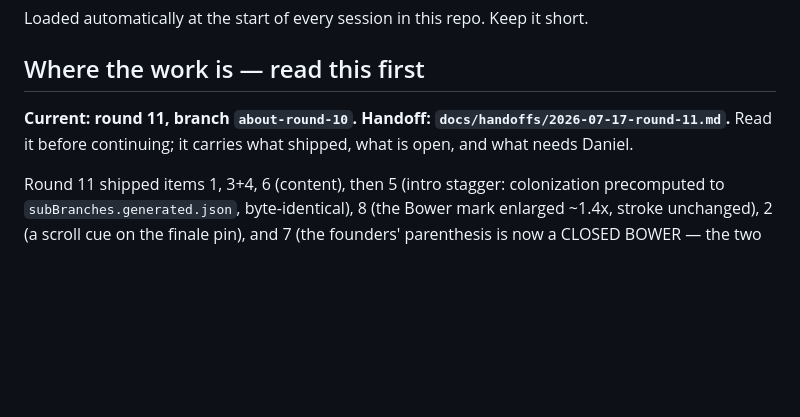
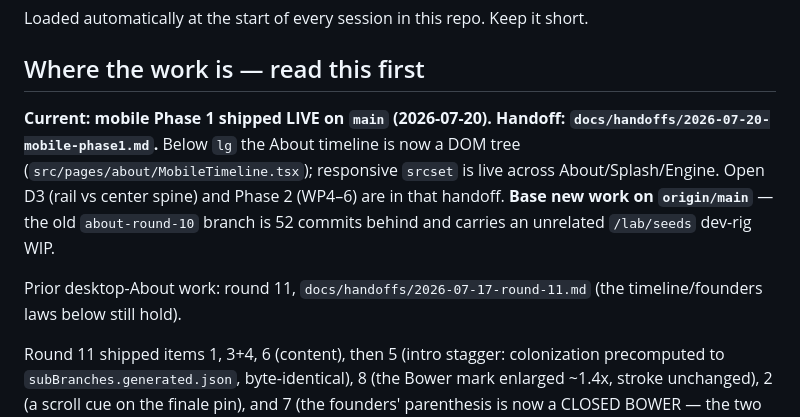
Before and after one commit to danielguerrarmz-create/project-eden, a Markdown page: CLAUDE.md, the part around the change. Rendered like a GitHub page; blank space fills up the shorter version.

```diff
--- a/CLAUDE.md
+++ b/CLAUDE.md
@@ -4,8 +4,15 @@ Loaded automatically at the start of every session in this repo. Keep it short.
 
 ## Where the work is — read this first
 
-**Current: round 11, branch `about-round-10`. Handoff: `docs/handoffs/2026-07-17-round-11.md`.**
-Read it before continuing; it carries what shipped, what is open, and what needs Daniel.
+**Current: mobile Phase 1 shipped LIVE on `main` (2026-07-20). Handoff:
+`docs/handoffs/2026-07-20-mobile-phase1.md`.** Below `lg` the About timeline is now a DOM tree
+(`src/pages/about/MobileTimeline.tsx`); responsive `srcset` is live across About/Splash/Engine.
+Open D3 (rail vs center spine) and Phase 2 (WP4–6) are in that handoff. **Base new work on
+`origin/main`** — the old `about-round-10` branch is 52 commits behind and carries an unrelated
+`/lab/seeds` dev-rig WIP.
+
+Prior desktop-About work: round 11, `docs/handoffs/2026-07-17-round-11.md` (the timeline/founders
+laws below still hold).
 
 Round 11 shipped items 1, 3+4, 6 (content), then 5 (intro stagger: colonization precomputed to
 `subBranches.generated.json`, byte-identical), 8 (the Bower mark enlarged ~1.4x, stroke unchanged),
```
Also changed, not shown: docs/handoffs/2026-07-20-mobile-phase1.md (added, +71 -0 lines).
